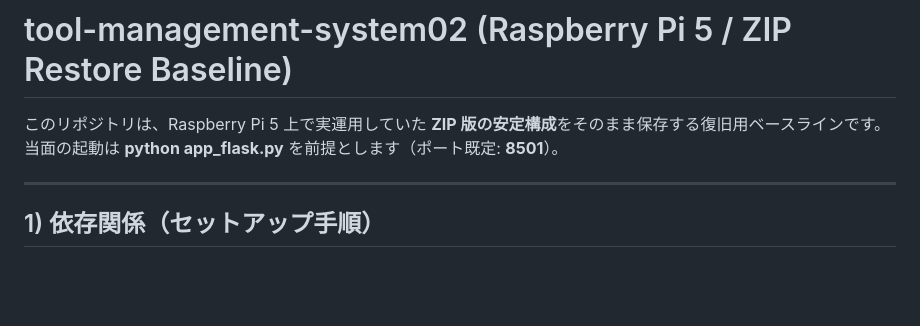
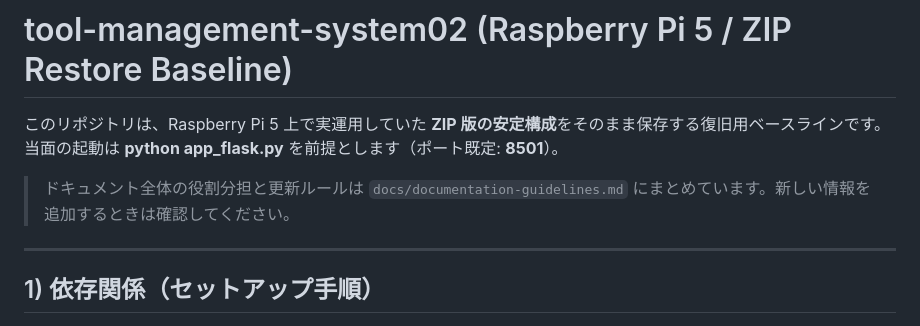
Before and after one commit to denkoushi/tool-management-system02, a Markdown page: README.md, the part around the change. Drawn GitHub-style; blank space fills up the shorter version.

Commit message:
ドキュメント管理ルール

```diff
--- a/README.md
+++ b/README.md
@@ -2,6 +2,8 @@
 
 このリポジトリは、Raspberry Pi 5 上で実運用していた **ZIP 版の安定構成**をそのまま保存する復旧用ベースラインです。
 当面の起動は **python app_flask.py** を前提とします（ポート既定: **8501**）。
+
+> ドキュメント全体の役割分担と更新ルールは `docs/documentation-guidelines.md` にまとめています。新しい情報を追加するときは確認してください。
 
 ---
 
```
